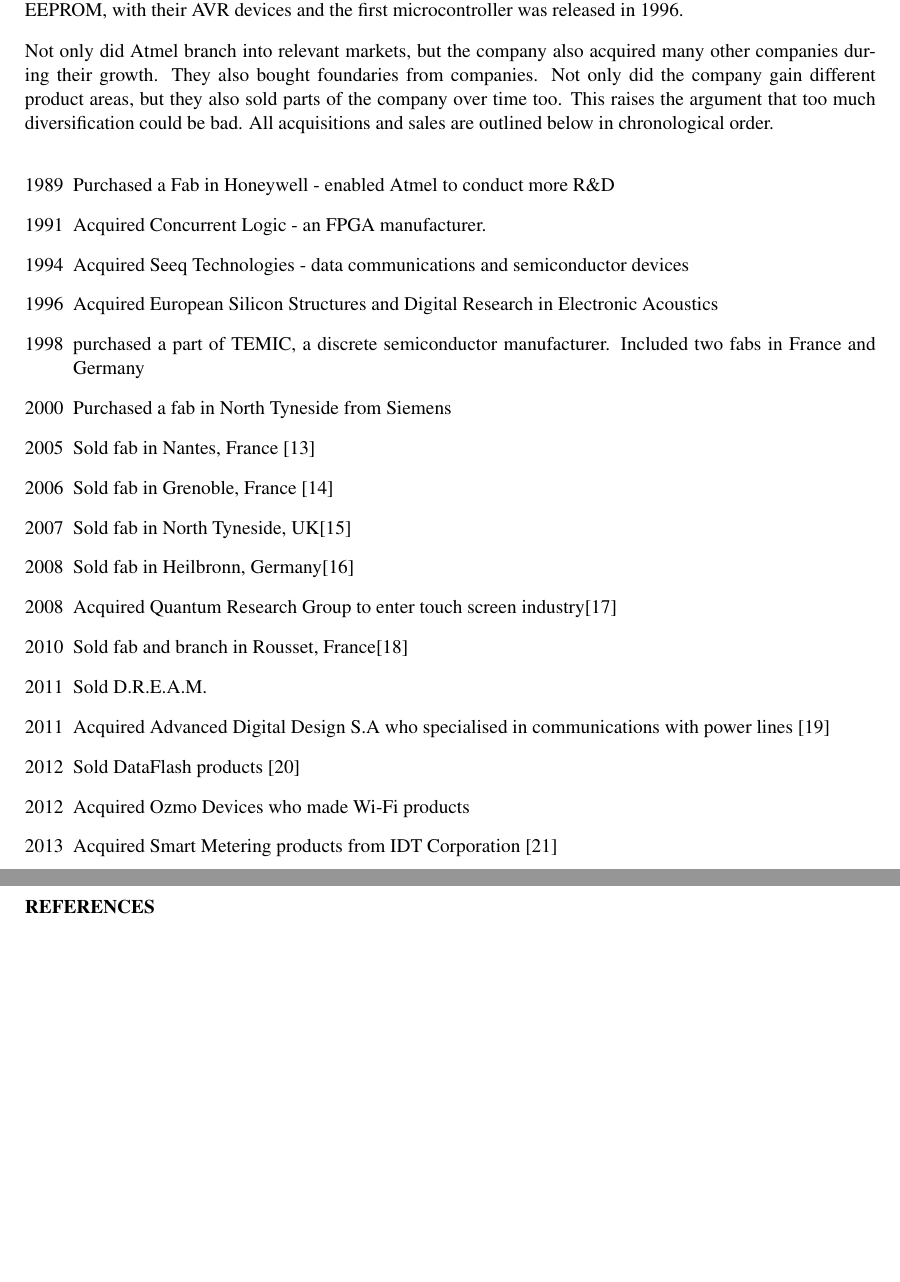
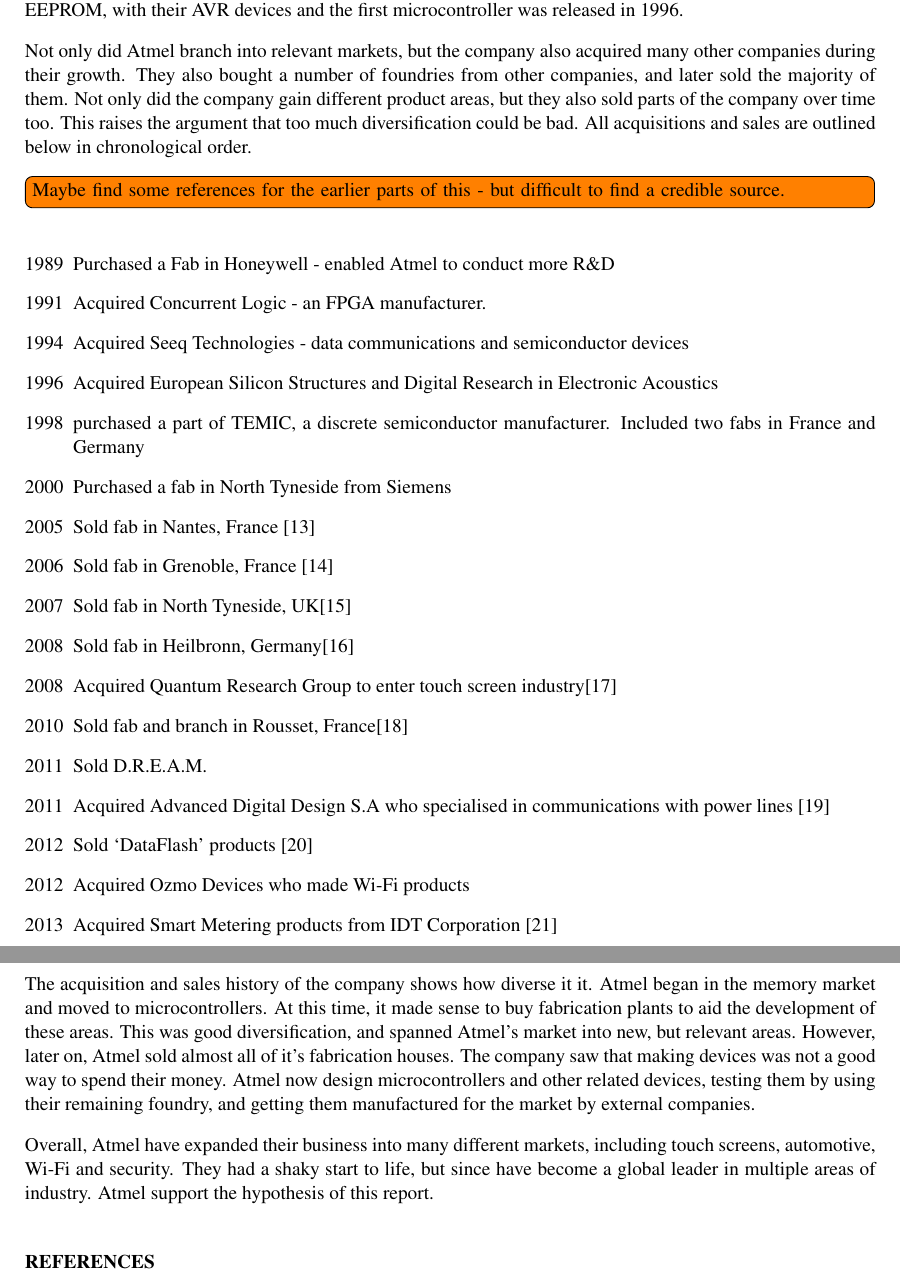
Before and after one commit to TheSmiff/ELEC6049, a LaTeX document (Report1/Report1.tex, which reads Report1/Atmel.tex): two parts of pages 3 and 4 of 10, joined at a grey line, cut so that both start at the same text, the shorter picture padded with empty space. Compiled offline with pdfLaTeX.

Commit message:
Added a small conclusion.
@TheSmiff - please read this and let me know your thoughts.
Ta!

```diff
--- a/Report1/Atmel.tex
+++ b/Report1/Atmel.tex
@@ -29,11 +29,12 @@
 Since then, Atmel opened a branch in Norway to develop the AVR RISC architecture.
 The company then combined their memory devices, both flash and EEPROM, with their AVR devices and the first microcontroller was released in 1996.
 
-Not only did Atmel branch into relevant markets, but the company also acquired many other companies during their growth. They also bought foundaries from companies.
+Not only did Atmel branch into relevant markets, but the company also acquired many other companies during their growth.
+They also bought a number of foundries from other companies, and later sold the majority of them.
 Not only did the company gain different product areas, but they also sold parts of the company over time too.
 This raises the argument that too much diversification could be bad.
 All acquisitions and sales are outlined below in chronological order.% and were found from \cite{atmel:acq1, atmel:acq2}
-
+\inote{Maybe find some references for the earlier parts of this - but difficult to find a credible source.}
 \begin{enumerate}
 \item[1989] Purchased a Fab in Honeywell - enabled Atmel to conduct more R\&D %\cite{atmel:acq:}
 \item[1991] Acquired Concurrent Logic - an FPGA manufacturer. %\cite{atmel:acq:}
@@ -49,7 +50,19 @@
 \item[2010] Sold fab and branch in Rousset, France\cite{atmel:acq:sms10}
 \item[2011] Sold D.R.E.A.M. %\cite{atmel:acq:}
 \item[2011] Acquired Advanced Digital Design S.A who specialised in communications with power lines \cite{atmel:acq:add11}
-\item[2012] Sold DataFlash products \cite{atmel:acq:sflash12}
+\item[2012] Sold `DataFlash' products \cite{atmel:acq:sflash12}
 \item[2012] Acquired Ozmo Devices who made Wi-Fi products %\cite{atmel:acq:}
 \item[2013] Acquired Smart Metering products from IDT Corporation \cite{atmel:acq:smartmeter13}
 \end{enumerate}
+
+The acquisition and sales history of the company shows how diverse it it.
+Atmel began in the memory market and moved to microcontrollers.
+At this time, it made sense to buy fabrication plants to aid the development of these areas.
+This was good diversification, and spanned Atmel's market into new, but relevant areas.
+However, later on, Atmel sold almost all of it's fabrication houses.
+The company saw that making devices was not a good way to spend their money.
+Atmel now design microcontrollers and other related devices, testing them by using their remaining foundry, and getting them manufactured for the market by external companies.
+
+Overall, Atmel have expanded their business into many different markets, including touch screens, automotive, Wi-Fi and security.
+They had a shaky start to life, but since have become a global leader in multiple areas of industry.
+Atmel support the hypothesis of this report.
```
Also changed, not shown: Report1/Atmel.tex (2 more changed lines).
